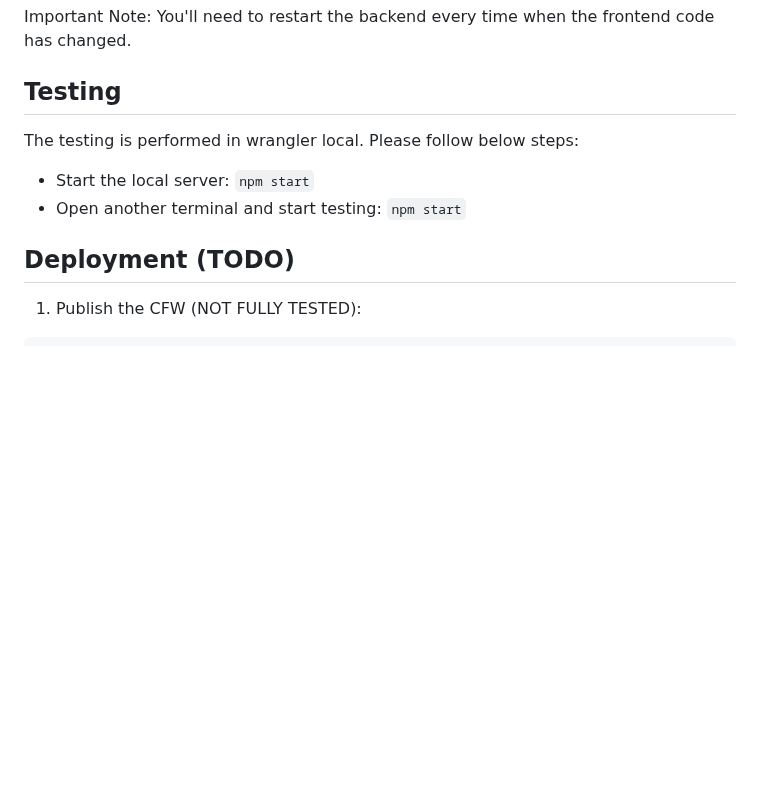
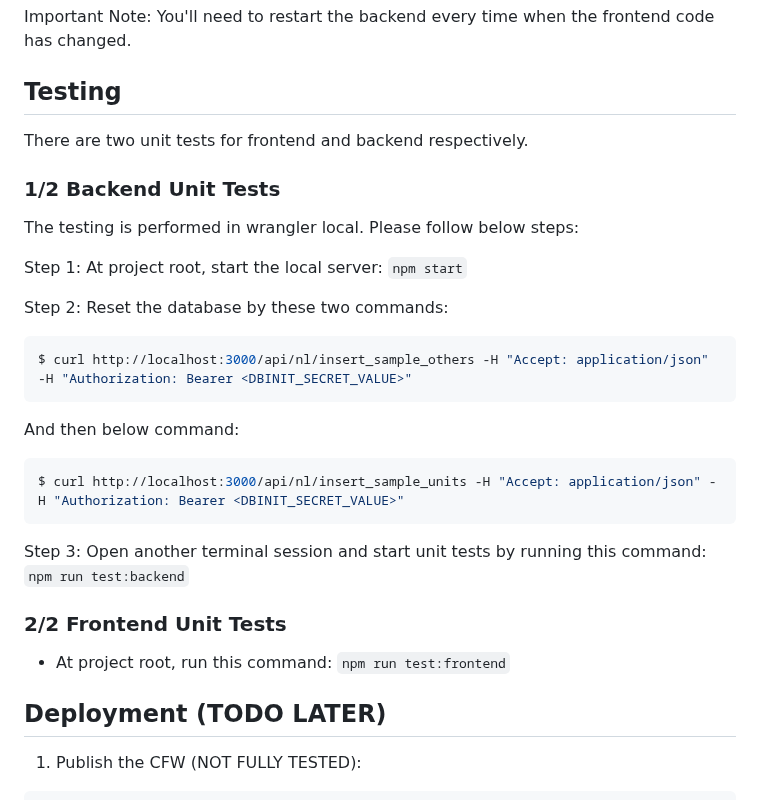
Before and after one commit to simonho288/EstateManage_backend, a Markdown page: README.md, the part around the change. Drawn GitHub-style; blank space fills up the shorter version.

Commit message:
fix: modify the readme.md for unit tests instruction correction

````diff
--- a/README.md
+++ b/README.md
@@ -164,12 +164,33 @@ Important Note: You'll need to restart the backend every time when the frontend
 
 ## Testing
 
+There are two unit tests for frontend and backend respectively.
+
+### 1/2 Backend Unit Tests
+
 The testing is performed in wrangler local. Please follow below steps:
 
-- Start the local server: `npm start`
-- Open another terminal and start testing: `npm start`
+Step 1: At project root, start the local server: `npm start`
 
-## Deployment (TODO)
+Step 2: Reset the database by these two commands:
+
+```sh
+$ curl http://localhost:3000/api/nl/insert_sample_others -H "Accept: application/json" -H "Authorization: Bearer <DBINIT_SECRET_VALUE>"
+```
+
+And then below command:
+
+```sh
+$ curl http://localhost:3000/api/nl/insert_sample_units -H "Accept: application/json" -H "Authorization: Bearer <DBINIT_SECRET_VALUE>"
+```
+
+Step 3: Open another terminal session and start unit tests by running this command: `npm run test:backend`
+
+### 2/2 Frontend Unit Tests
+
+- At project root, run this command: `npm run test:frontend`
+
+## Deployment (TODO LATER)
 
 1. Publish the CFW (NOT FULLY TESTED):
 
````
